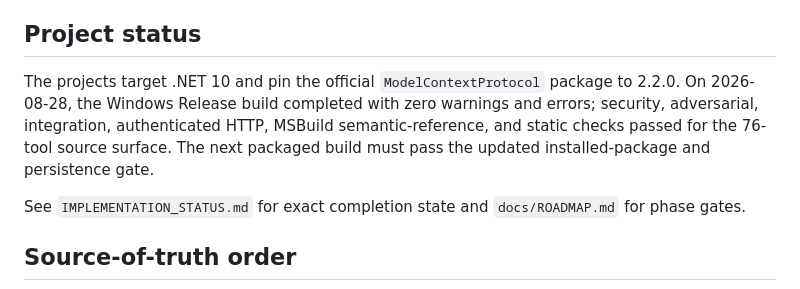
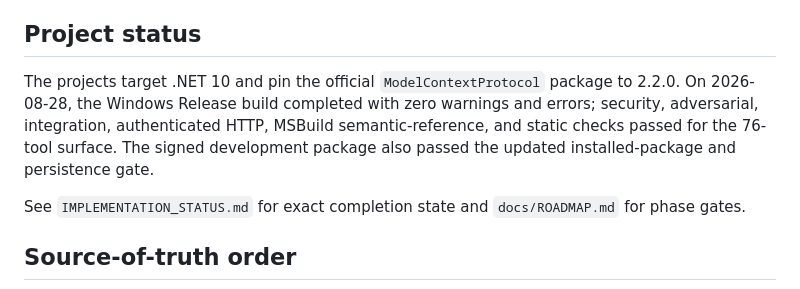
Before and after one commit to mangyan1/wpf-dotnet-engineering-mcp, a Markdown page: README.md, the part around the change. Rendered like a GitHub page.

Commit message:
docs: record installed preflight acceptance

```diff
--- a/README.md
+++ b/README.md
@@ -112,7 +112,7 @@ Tests use synthetic fixtures. Full interactive WPF fixture coverage remains an o
 
 ## Project status
 
-The projects target .NET 10 and pin the official `ModelContextProtocol` package to 2.2.0. On 2026-08-28, the Windows Release build completed with zero warnings and errors; security, adversarial, integration, authenticated HTTP, MSBuild semantic-reference, and static checks passed for the 76-tool source surface. The next packaged build must pass the updated installed-package and persistence gate.
+The projects target .NET 10 and pin the official `ModelContextProtocol` package to 2.2.0. On 2026-08-28, the Windows Release build completed with zero warnings and errors; security, adversarial, integration, authenticated HTTP, MSBuild semantic-reference, and static checks passed for the 76-tool surface. The signed development package also passed the updated installed-package and persistence gate.
 
 See `IMPLEMENTATION_STATUS.md` for exact completion state and `docs/ROADMAP.md` for phase gates.
 
```
Also changed, not shown: IMPLEMENTATION_STATUS.md (+2 -2 lines).
